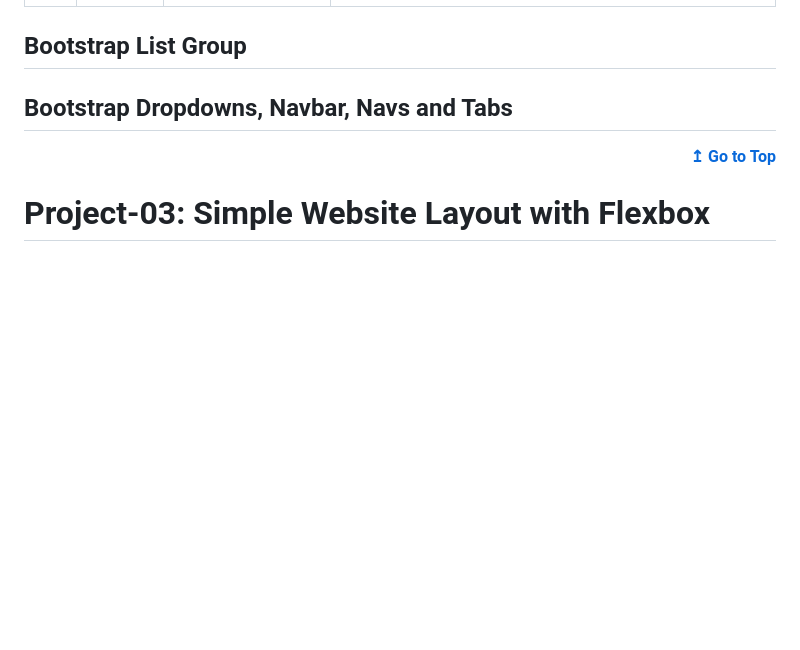
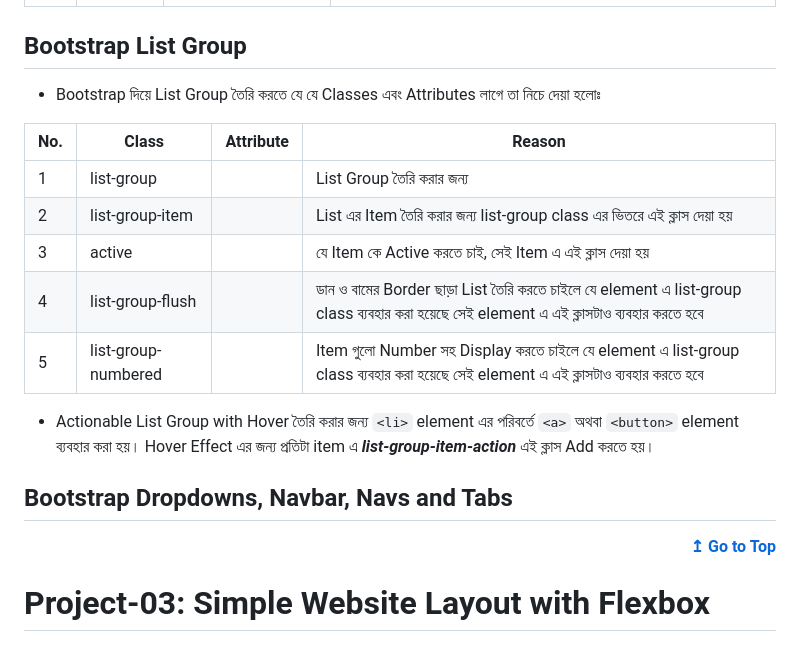
Before and after one commit to CodeJogot/bootstrap-course-in-bangla, a Markdown page: README.md, the part around the change. Drawn GitHub-style; blank space fills up the shorter version.

Commit message:
chapter 6 update 5

```diff
--- a/README.md
+++ b/README.md
@@ -398,6 +398,18 @@ Bootstrap দিয়ে Close Button তৈরি করতে `btn-close` Class
 
 ## Bootstrap List Group
 
+- Bootstrap দিয়ে List Group তৈরি করতে যে যে Classes এবং Attributes লাগে তা নিচে দেয়া হলোঃ
+
+| **No.** | **Class**           | **Attribute** | **Reason**                                                                                                                              |
+| ------- | ------------------- | ------------- | --------------------------------------------------------------------------------------------------------------------------------------- |
+| 1       | list-group          |               | List Group তৈরি করার জন্য                                                                                                               |
+| 2       | list-group-item     |               | List এর Item তৈরি করার জন্য list-group class এর ভিতরে এই ক্লাস দেয়া হয়                                                                  |
+| 3       | active              |               | যে Item কে Active করতে চাই, সেই Item এ এই ক্লাস দেয়া হয়                                                                                 |
+| 4       | list-group-flush    |               | ডান ও বামের Border ছাড়া List তৈরি করতে চাইলে যে element এ list-group class ব্যবহার করা হয়েছে সেই element এ এই ক্লাসটাও ব্যবহার করতে হবে |
+| 5       | list-group-numbered |               | Item গুলো Number সহ Display করতে চাইলে যে element এ list-group class ব্যবহার করা হয়েছে সেই element এ এই ক্লাসটাও ব্যবহার করতে হবে       |
+
+- Actionable List Group with Hover তৈরি করার জন্য `<li>` element এর পরিবর্তে `<a>` অথবা `<button>` element ব্যবহার করা হয়। Hover Effect এর জন্য প্রতিটা item এ **_list-group-item-action_** এই ক্লাস Add করতে হয়।
+
 ## Bootstrap Dropdowns, Navbar, Navs and Tabs
 
 <div align="right">
```
